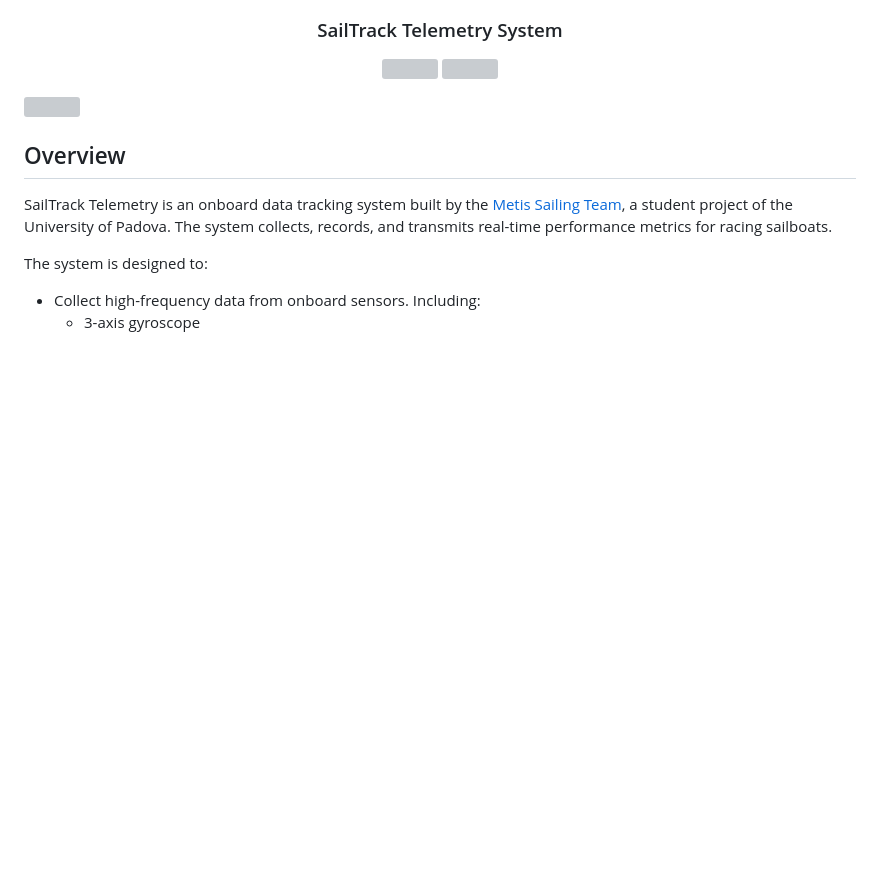
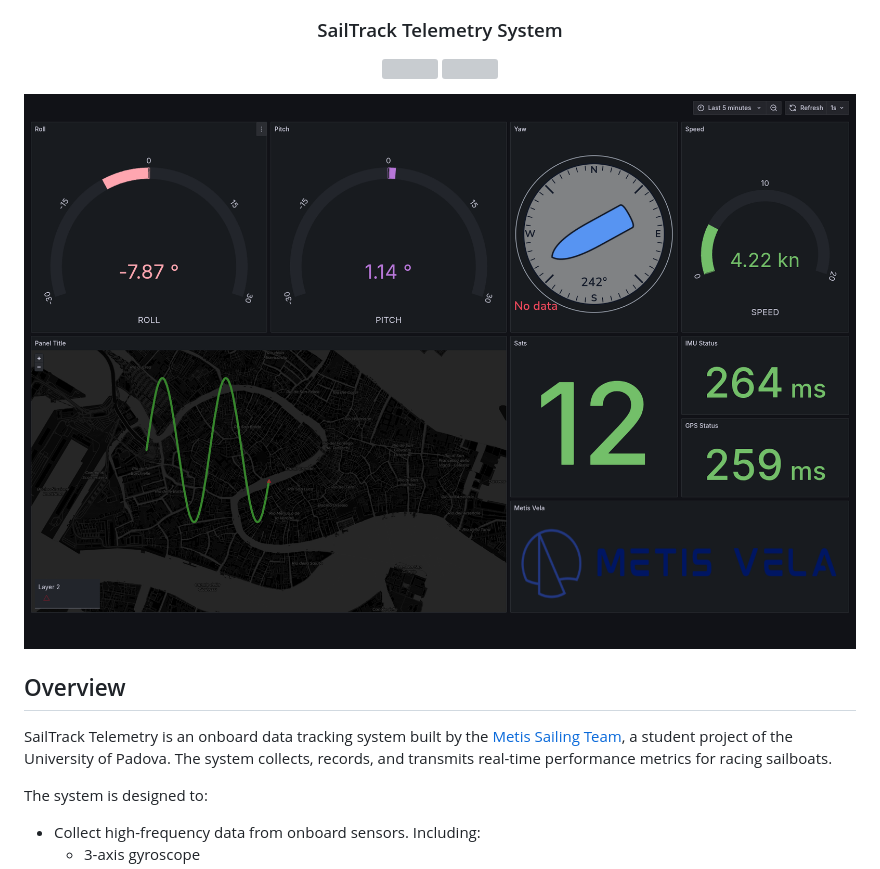
Before and after one commit to metisvela/sailtrack-telemetry, a Markdown page: README.md, the part around the change. GitHub-like rendering; pictures changed too: assets/screenshot3.png (added); blank space fills up the shorter version; grey boxes are pictures that could not be loaded.

Commit message:
added a new photo for the read me

```diff
--- a/README.md
+++ b/README.md
@@ -8,7 +8,7 @@
   <img src="https://img.shields.io/github/stars/metisvela/sailtrack-telemetry">
 </p>
 
-<img src="assets/dashboard-image.png" class="readme-header">
+<img src="assets/screenshot3.png" class="readme-header">
 
 ## Overview
 SailTrack Telemetry is an onboard data tracking system built by the [Metis Sailing Team](https://metisvela.it), a student project of the University of Padova. The system collects, records, and transmits real-time performance metrics for racing sailboats.
```
